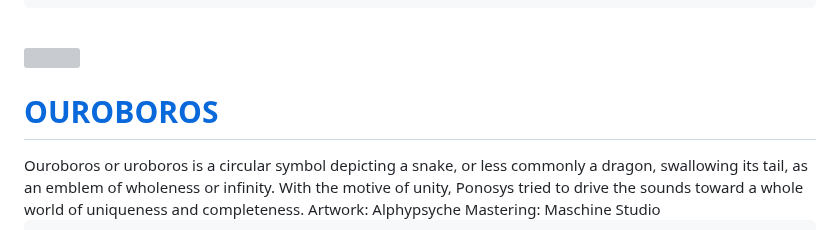
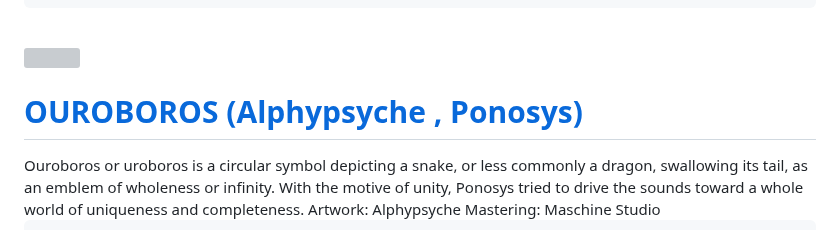
Before and after one commit to ALPHYPSYCHE/ALPHYPSYCHE, a Markdown page: ALPHYPSYCHE PAGE/Released_music.md, the part around the change. Rendered like a GitHub page; grey boxes are pictures that could not be loaded.

```diff
--- a/ALPHYPSYCHE PAGE/Released_music.md
+++ b/ALPHYPSYCHE PAGE/Released_music.md
@@ -32,7 +32,7 @@ RELEASED MUSIC WORLDWIDE
     </div>
     <div style="margin-bottom:-1.5em;">
         <h1 display="display:inline;">
-            <font size="+4">OUROBOROS</font>
+            <font size="+4">OUROBOROS (Alphypsyche , Ponosys)</font>
         </h1>
     </div>
 </a>
```
